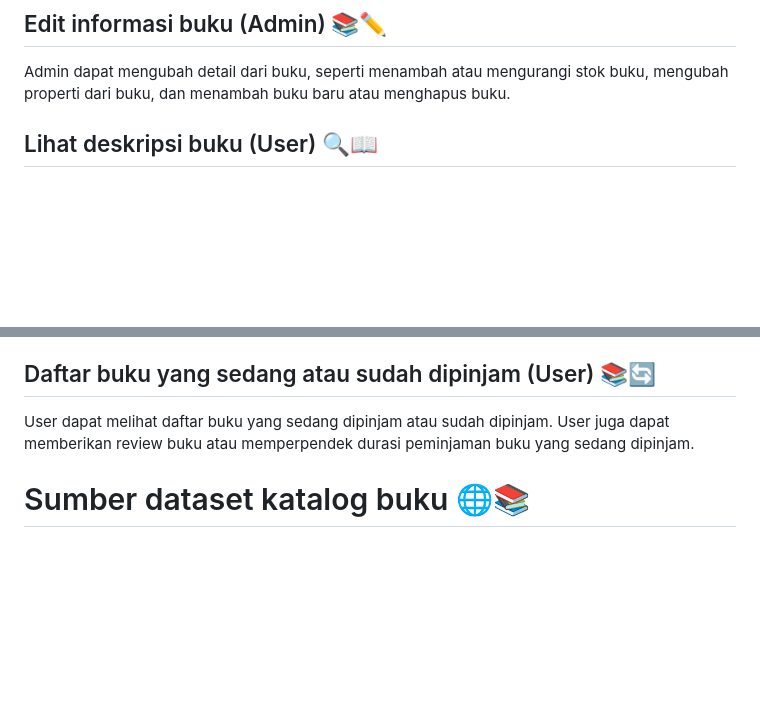
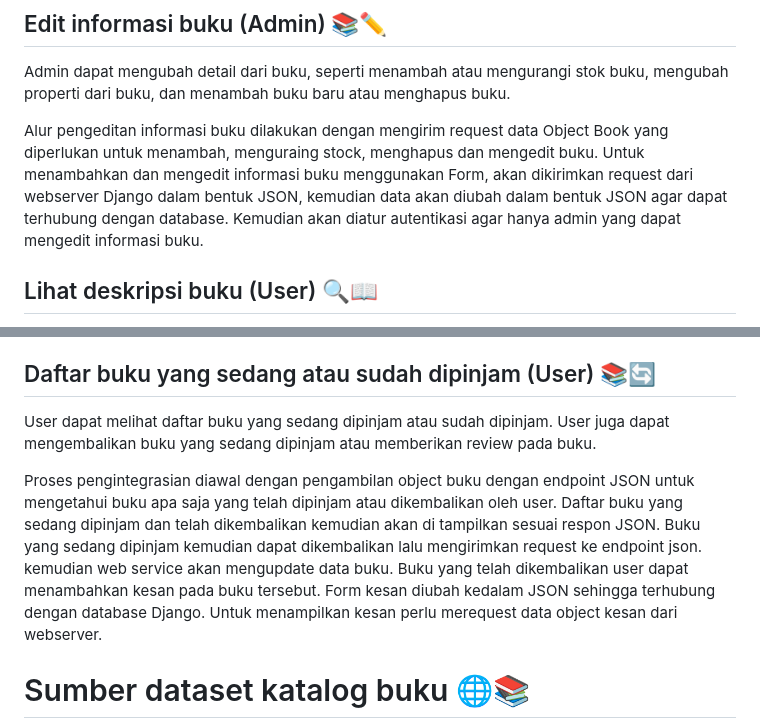
Before and after one commit to Photic32/PlanetBukuFlutter, a Markdown page: README.md, 2 parts joined by grey strips. GitHub-like rendering; blank space fills up the shorter version.

Commit message:
Readme edit dan daftar

```diff
--- a/README.md
+++ b/README.md
@@ -24,6 +24,9 @@ Pada modul ini admin dapat melihat daftar dari para peminjam buku dan mengedit d
 ## Edit informasi buku (Admin) 📚✏️
 Admin dapat mengubah detail dari buku, seperti menambah atau mengurangi stok buku, mengubah properti dari buku, dan menambah buku baru atau menghapus buku.
 
+Alur pengeditan informasi buku dilakukan dengan mengirim request data Object Book yang diperlukan untuk menambah, menguraing stock, menghapus dan mengedit buku.
+Untuk menambahkan dan mengedit informasi buku menggunakan Form, akan dikirimkan request dari webserver Django dalam bentuk JSON, kemudian data akan diubah dalam bentuk JSON agar dapat terhubung dengan database. Kemudian akan diatur autentikasi agar hanya admin yang dapat mengedit informasi buku.
+
 ## Lihat deskripsi buku (User) 🔍📖
 User dapat mencari dan melihat detail dari informasi buku dan melakukan peminjaman, user juga dapat melihat review dan memberikan review pada buku tersebut.
 
@@ -38,7 +41,9 @@ Proses pengolahan cart juga dilakukan dengan merequest data object cart dari web
 
 
 ## Daftar buku yang sedang atau sudah dipinjam (User) 📚🔄
-User dapat melihat daftar buku yang sedang dipinjam atau sudah dipinjam. User juga dapat memberikan review buku atau memperpendek durasi peminjaman buku yang sedang dipinjam.
+User dapat melihat daftar buku yang sedang dipinjam atau sudah dipinjam. User juga dapat mengembalikan buku yang sedang dipinjam atau memberikan review pada buku.
+
+Proses pengintegrasian diawal dengan pengambilan object buku dengan endpoint JSON untuk mengetahui buku apa saja yang telah dipinjam atau dikembalikan oleh user. Daftar buku yang sedang dipinjam dan telah dikembalikan kemudian akan di tampilkan sesuai respon JSON. Buku yang sedang dipinjam kemudian dapat dikembalikan lalu mengirimkan request ke endpoint json. kemudian web service akan mengupdate data buku. Buku yang telah dikembalikan user dapat menambahkan kesan pada buku tersebut. Form kesan diubah kedalam JSON sehingga terhubung dengan database Django. Untuk menampilkan kesan perlu merequest data object kesan dari webserver.
 
 # Sumber dataset katalog buku 🌐📚
 https://www.kaggle.com/datasets/saurabhbagchi/books-dataset
```
